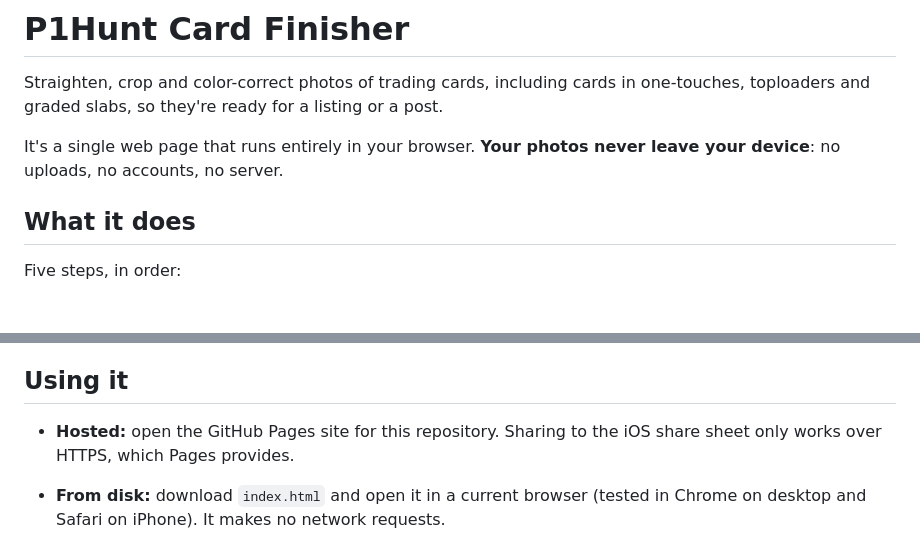
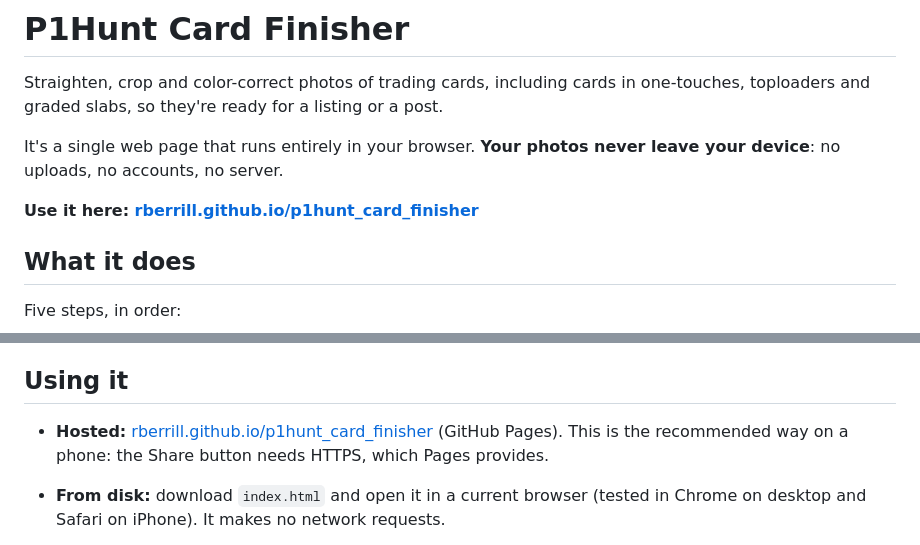
Before and after one commit to rberrill/p1hunt_card_finisher, a Markdown page: README.md, 2 parts joined by grey strips. GitHub-like rendering; blank space fills up the shorter version.

Commit message:
README: link the live GitHub Pages site
Co-Authored-By: Claude Opus 5.5 <noreply@anthropic.com>

```diff
--- a/README.md
+++ b/README.md
@@ -4,7 +4,7 @@ Straighten, crop and color-correct photos of trading cards, including cards in o
 
 It's a single web page that runs entirely in your browser. **Your photos never leave your device**: no uploads, no accounts, no server.
 
-<!-- Live app: add the GitHub Pages URL here once Pages is on. -->
+**Use it here: [rberrill.github.io/p1hunt_card_finisher](https://rberrill.github.io/p1hunt_card_finisher/)**
 
 ## What it does
 
@@ -31,7 +31,7 @@ Also:
 
 ## Using it
 
-- **Hosted:** open the GitHub Pages site for this repository. Sharing to the iOS share sheet only works over HTTPS, which Pages provides.
+- **Hosted:** [rberrill.github.io/p1hunt_card_finisher](https://rberrill.github.io/p1hunt_card_finisher/) (GitHub Pages). This is the recommended way on a phone: the Share button needs HTTPS, which Pages provides.
 - **From disk:** download `index.html` and open it in a current browser (tested in Chrome on desktop and Safari on iPhone). It makes no network requests.
 - **Local server:** from this folder, run the command below and open `http://localhost:8765/index.html`. The sample-photo tests need this.
 
```
